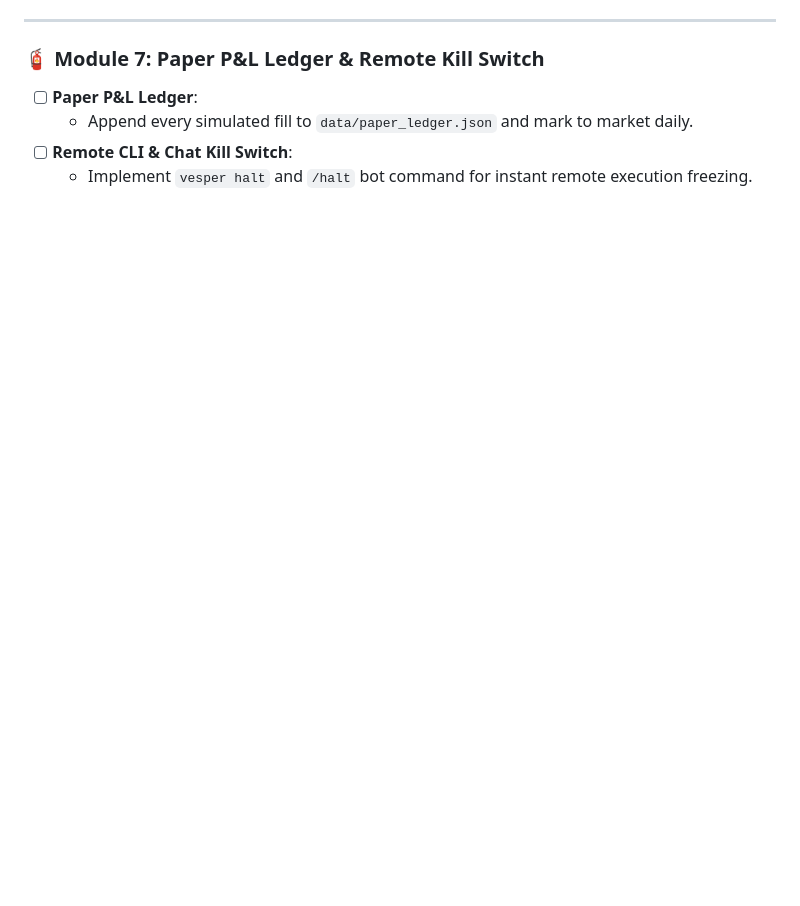
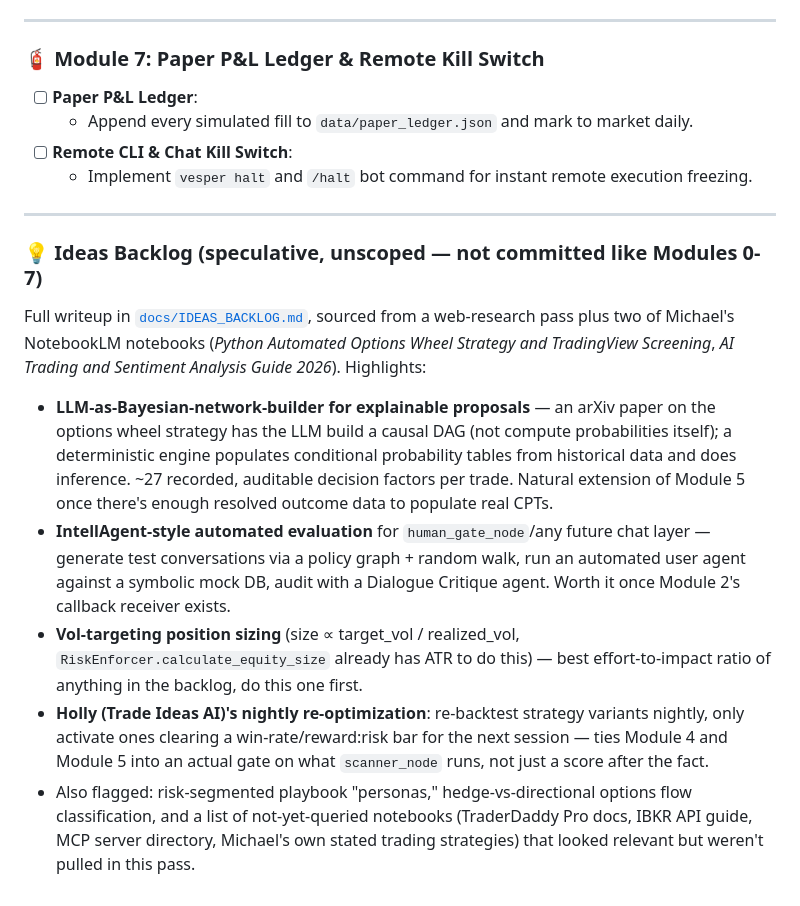
Before and after one commit to mphinance/trading-agent, a Markdown page: ROADMAP.md, the part around the change. Drawn GitHub-style; blank space fills up the shorter version.

Commit message:
docs: add ideas backlog from research + NotebookLM notebooks (Bayesian-network explainability, IntellAgent eval, vol-targeting sizing, Holly-style nightly re-opt)

```diff
--- a/ROADMAP.md
+++ b/ROADMAP.md
@@ -153,3 +153,34 @@ actually deprioritizes a losing playbook outright.
   - Append every simulated fill to `data/paper_ledger.json` and mark to market daily.
 - [ ] **Remote CLI & Chat Kill Switch**:
   - Implement `vesper halt` and `/halt` bot command for instant remote execution freezing.
+
+---
+
+### 💡 Ideas Backlog (speculative, unscoped — not committed like Modules 0-7)
+Full writeup in [`docs/IDEAS_BACKLOG.md`](docs/IDEAS_BACKLOG.md), sourced from
+a web-research pass plus two of Michael's NotebookLM notebooks (*Python
+Automated Options Wheel Strategy and TradingView Screening*, *AI Trading and
+Sentiment Analysis Guide 2026*). Highlights:
+
+- **LLM-as-Bayesian-network-builder for explainable proposals** — an arXiv
+  paper on the options wheel strategy has the LLM build a causal DAG (not
+  compute probabilities itself); a deterministic engine populates conditional
+  probability tables from historical data and does inference. ~27 recorded,
+  auditable decision factors per trade. Natural extension of Module 5 once
+  there's enough resolved outcome data to populate real CPTs.
+- **IntellAgent-style automated evaluation** for `human_gate_node`/any future
+  chat layer — generate test conversations via a policy graph + random walk,
+  run an automated user agent against a symbolic mock DB, audit with a
+  Dialogue Critique agent. Worth it once Module 2's callback receiver exists.
+- **Vol-targeting position sizing** (size ∝ target_vol / realized_vol,
+  `RiskEnforcer.calculate_equity_size` already has ATR to do this) — best
+  effort-to-impact ratio of anything in the backlog, do this one first.
+- **Holly (Trade Ideas AI)'s nightly re-optimization**: re-backtest strategy
+  variants nightly, only activate ones clearing a win-rate/reward:risk bar
+  for the next session — ties Module 4 and Module 5 into an actual gate on
+  what `scanner_node` runs, not just a score after the fact.
+- Also flagged: risk-segmented playbook "personas," hedge-vs-directional
+  options flow classification, and a list of not-yet-queried notebooks
+  (TraderDaddy Pro docs, IBKR API guide, MCP server directory, Michael's own
+  stated trading strategies) that looked relevant but weren't pulled in this
+  pass.
```
Also changed, not shown: docs/IDEAS_BACKLOG.md (added, +139 -0 lines).
